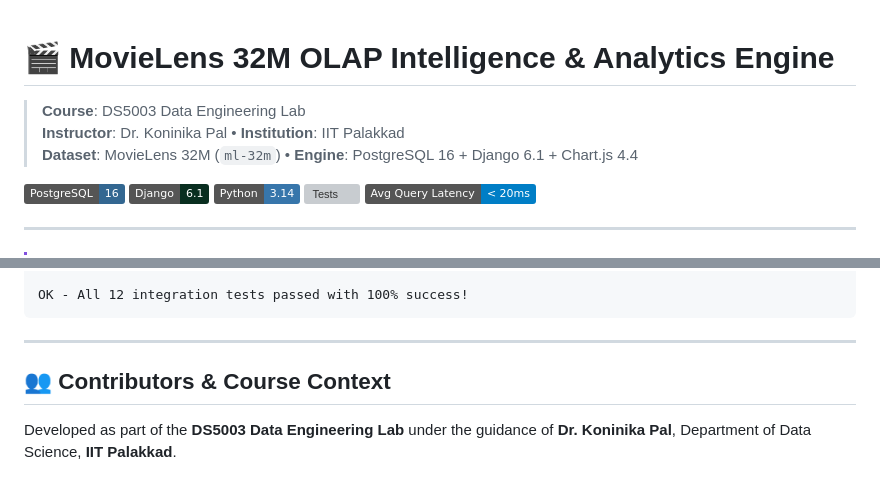
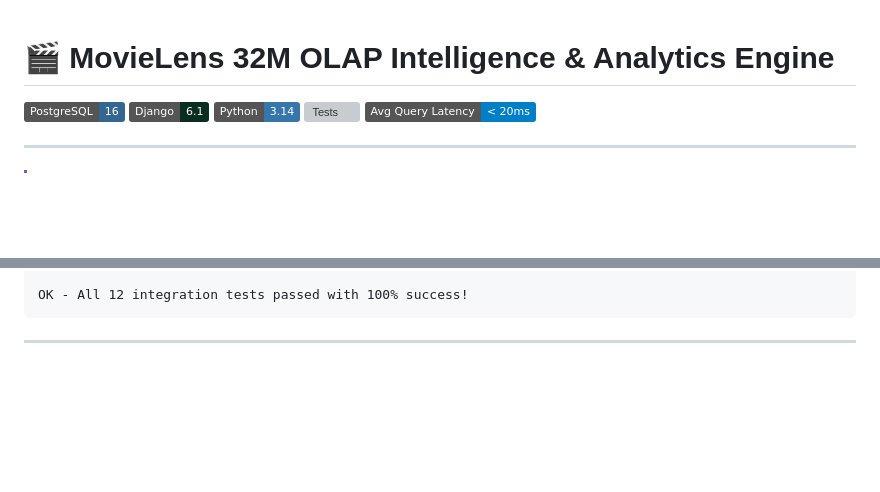
Before and after one commit to noedrflsh/Data_Engg_projet, a Markdown page: README.md, 2 parts joined by grey strips. Rendered like a GitHub page; badges without logos; blank space fills up the shorter version; grey boxes are pictures that could not be loaded.

````diff
--- a/README.md
+++ b/README.md
@@ -1,8 +1,6 @@
 # 🎬 MovieLens 32M OLAP Intelligence & Analytics Engine
 
-> **Course**: DS5003 Data Engineering Lab
-> **Instructor**: Dr. Koninika Pal &bull; **Institution**: IIT Palakkad
-> **Dataset**: MovieLens 32M (`ml-32m`) &bull; **Engine**: PostgreSQL 16 + Django 6.1 + Chart.js 4.4
+
 
 [![PostgreSQL](https://img.shields.io/badge/PostgreSQL-16-336791?logo=postgresql&logoColor=white)](https://www.postgresql.org/)
 [![Django](https://img.shields.io/badge/Django-6.1-092E20?logo=django&logoColor=white)](https://www.djangoproject.com/)
@@ -257,6 +255,3 @@ OK - All 12 integration tests passed with 100% success!
 ```
 
 ---
-
-## 👥 Contributors & Course Context
-Developed as part of the **DS5003 Data Engineering Lab** under the guidance of **Dr. Koninika Pal**, Department of Data Science, **IIT Palakkad**.
````
